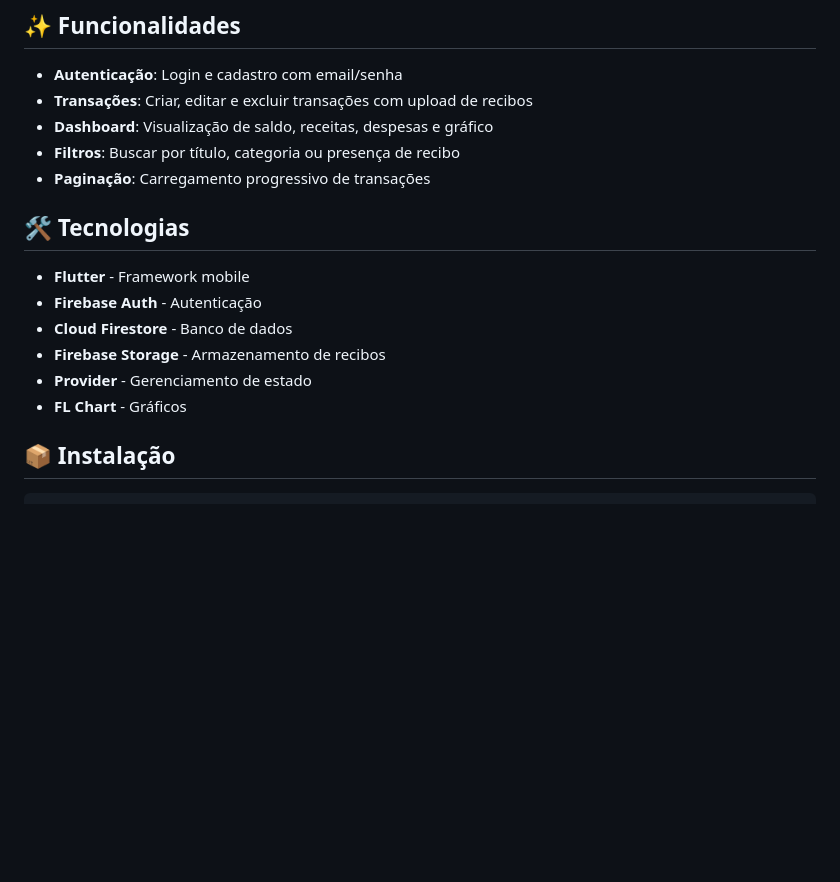
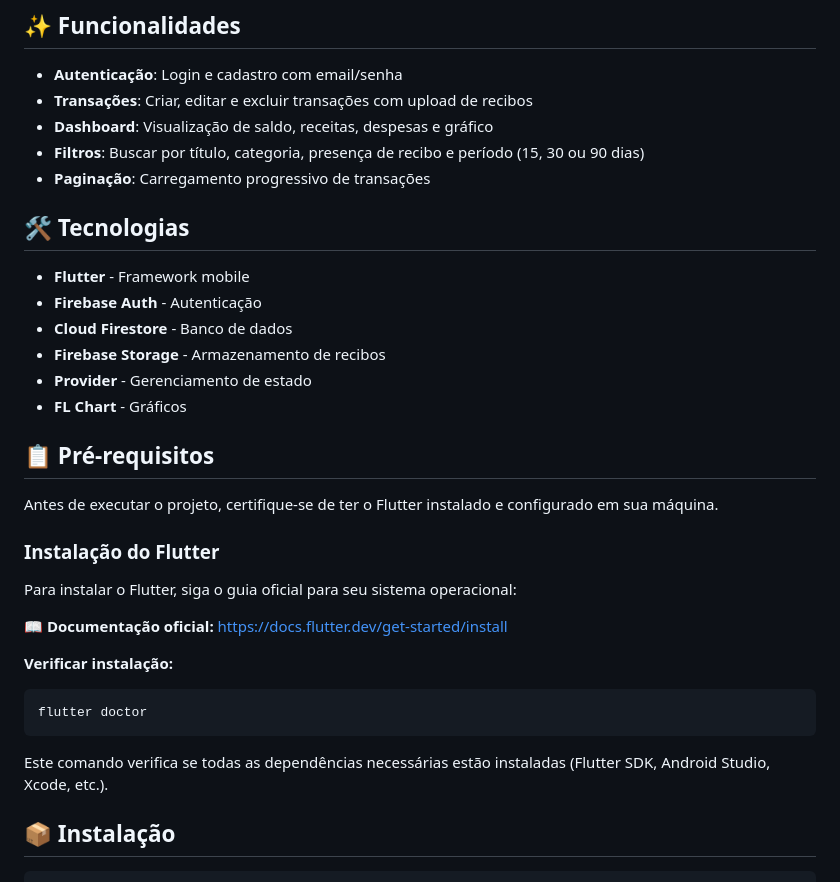
Before and after one commit to deytt/bytebank_app, a Markdown page: README.md, the part around the change. Rendered like a GitHub page; blank space fills up the shorter version.

Commit message:
updating filter data and adding flutter requirements info

````diff
--- a/README.md
+++ b/README.md
@@ -11,7 +11,7 @@ O Bytebank App é uma aplicação acadêmica para controle financeiro pessoal, p
 - **Autenticação**: Login e cadastro com email/senha
 - **Transações**: Criar, editar e excluir transações com upload de recibos
 - **Dashboard**: Visualização de saldo, receitas, despesas e gráfico
-- **Filtros**: Buscar por título, categoria ou presença de recibo
+- **Filtros**: Buscar por título, categoria, presença de recibo e período (15, 30 ou 90 dias)
 - **Paginação**: Carregamento progressivo de transações
 
 ## 🛠️ Tecnologias
@@ -22,6 +22,23 @@ O Bytebank App é uma aplicação acadêmica para controle financeiro pessoal, p
 - **Firebase Storage** - Armazenamento de recibos
 - **Provider** - Gerenciamento de estado
 - **FL Chart** - Gráficos
+
+## 📋 Pré-requisitos
+
+Antes de executar o projeto, certifique-se de ter o Flutter instalado e configurado em sua máquina.
+
+### Instalação do Flutter
+
+Para instalar o Flutter, siga o guia oficial para seu sistema operacional:
+
+**📖 Documentação oficial:** https://docs.flutter.dev/get-started/install
+
+**Verificar instalação:**
+```bash
+flutter doctor
+```
+
+Este comando verifica se todas as dependências necessárias estão instaladas (Flutter SDK, Android Studio, Xcode, etc.).
 
 ## 📦 Instalação
 
````
